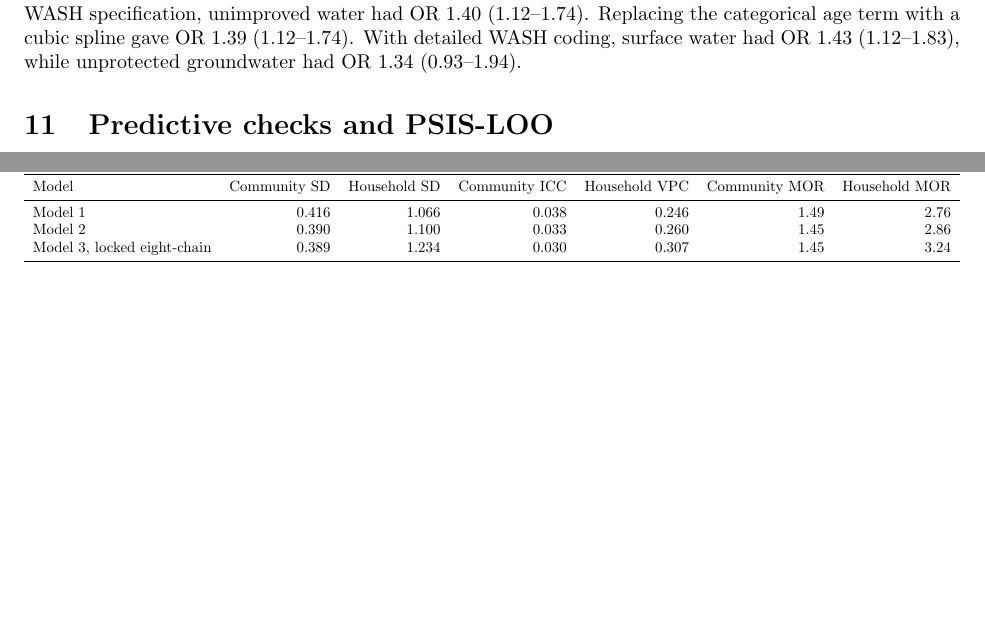
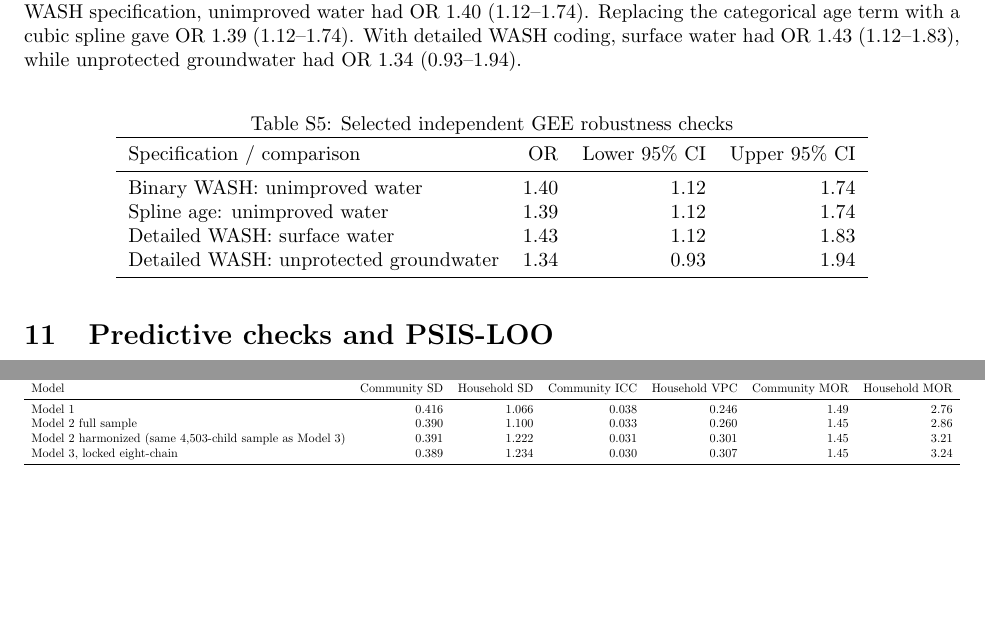
Before and after one commit to OG-Kyere/Bayesian-Hierarchical-Modelling-of-Childhood-Stunting-in-Ghana, a LaTeX document (manuscript/targets/tmih/supplement.tex): two parts of pages 3 and 7 of 8, joined at a grey line, cut so that both start at the same text, the shorter picture padded with empty space. Compiled offline with pdfLaTeX.

Commit message:
Correct GEE interval labels and harmonize supplementary model sequence

```diff
--- a/manuscript/targets/tmih/supplement.tex
+++ b/manuscript/targets/tmih/supplement.tex
@@ -15,6 +15,10 @@
 \title{Supplementary Material: Household and Community Heterogeneity in Childhood Stunting in Ghana}
 \author{Gideon Ofosu Kyere}
 \date{}
+
+% Supporting-information numbering
+\renewcommand{\thetable}{S\arabic{table}}
+\renewcommand{\thefigure}{S\arabic{figure}}
 
 \begin{document}
 \maketitle
@@ -128,6 +132,22 @@ As an independent sensitivity analysis, logistic generalized estimating equation
 
 The GEE fixed-effect results were also consistent with the Bayesian sensitivity analyses. In the binary-WASH specification, unimproved water had OR 1.40 (1.12--1.74). Replacing the categorical age term with a cubic spline gave OR 1.39 (1.12--1.74). With detailed WASH coding, surface water had OR 1.43 (1.12--1.83), while unprotected groundwater had OR 1.34 (0.93--1.94).
 
+\begin{table}[H]
+\centering
+\caption{Selected independent GEE robustness checks}
+\label{tab:gee_checks}
+\begin{tabular}{lrrr}
+\toprule
+Specification / comparison & OR & Lower 95\% CI & Upper 95\% CI \\
+\midrule
+Binary WASH: unimproved water & 1.40 & 1.12 & 1.74 \\
+Spline age: unimproved water & 1.39 & 1.12 & 1.74 \\
+Detailed WASH: surface water & 1.43 & 1.12 & 1.83 \\
+Detailed WASH: unprotected groundwater & 1.34 & 0.93 & 1.94 \\
+\bottomrule
+\end{tabular}
+\end{table}
+
 \section{Predictive checks and PSIS-LOO}
 
 Posterior predictive checks reproduced overall and age-specific prevalence. For the strengthened Model 3 run, PSIS-LOO produced ELPD $-2011.47$, with maximum Pareto $k=0.69$ and no observations above 0.70. Harmonized Model 2 had five observations above Pareto $k=0.70$ and none above one. The ELPD difference favouring Model 3 was only 0.92 with SE 3.38, indicating effectively equivalent predictive performance.
@@ -197,7 +217,8 @@ Posterior predictive checks reproduced overall and age-specific prevalence. For
 Model & Community SD & Household SD & Community ICC & Household VPC & Community MOR & Household MOR \\
 \midrule
 Model 1 & 0.416 & 1.066 & 0.038 & 0.246 & 1.49 & 2.76 \\
-Model 2 & 0.390 & 1.100 & 0.033 & 0.260 & 1.45 & 2.86 \\
+Model 2 full sample & 0.390 & 1.100 & 0.033 & 0.260 & 1.45 & 2.86 \\
+Model 2 harmonized (same 4,503-child sample as Model 3) & 0.391 & 1.222 & 0.031 & 0.301 & 1.45 & 3.21 \\
 Model 3, locked eight-chain & 0.389 & 1.234 & 0.030 & 0.307 & 1.45 & 3.24 \\
 \bottomrule
 \end{tabular}%
```
